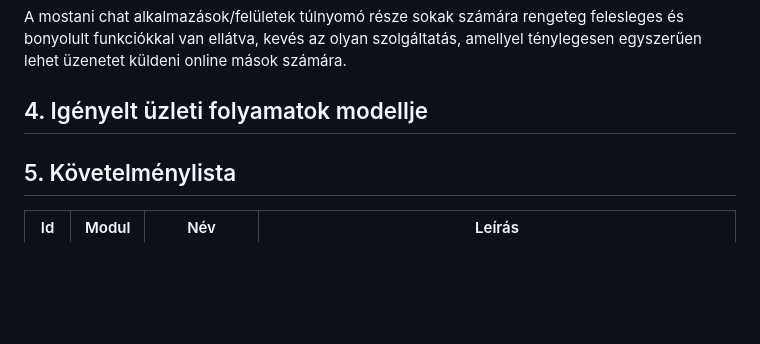
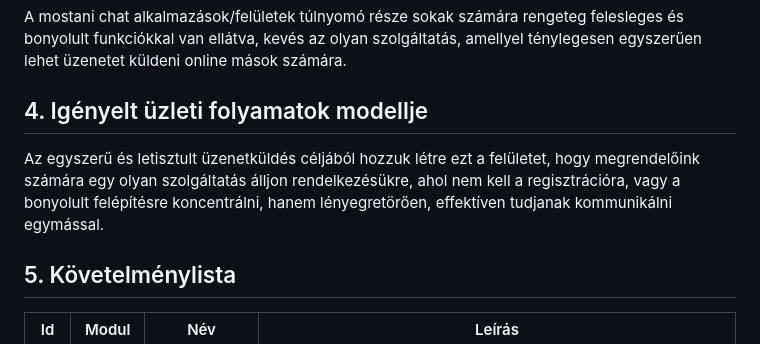
Before and after one commit to Dit05/4Bits, a Markdown page: funkcionális specifikáció.md, the part around the change. GitHub-like rendering; blank space fills up the shorter version.

Commit message:
FunkSpec - igényelt üzleti folyamatok megírása

```diff
--- a/funkcionális specifikáció.md
+++ b/funkcionális specifikáció.md
@@ -13,7 +13,7 @@ Megrendelő vágyálma egy olyan letisztult és egyszerű felület, ahol a felha
 A mostani chat alkalmazások/felületek túlnyomó része sokak számára rengeteg felesleges és bonyolult funkciókkal van ellátva, kevés az olyan szolgáltatás, amellyel ténylegesen egyszerűen lehet üzenetet küldeni online mások számára.
 
 ## 4. Igényelt üzleti folyamatok modellje
-
+Az egyszerű és letisztult üzenetküldés céljából hozzuk létre ezt a felületet, hogy megrendelőink számára egy olyan szolgáltatás álljon rendelkezésükre, ahol nem kell a regisztrációra, vagy a bonyolult felépítésre koncentrálni, hanem lényegretörően, effektíven tudjanak kommunikálni egymással.
 
 ## 5. Követelménylista
 
```
